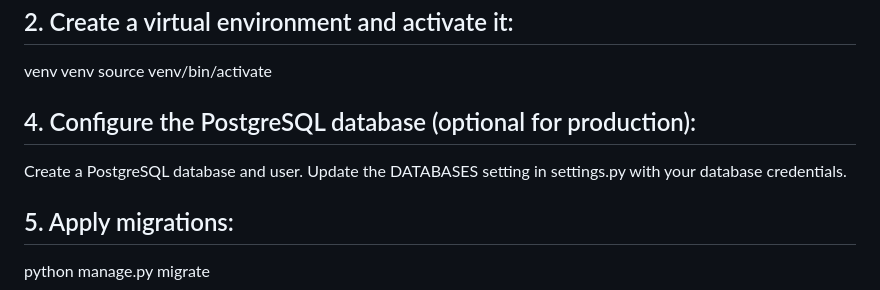
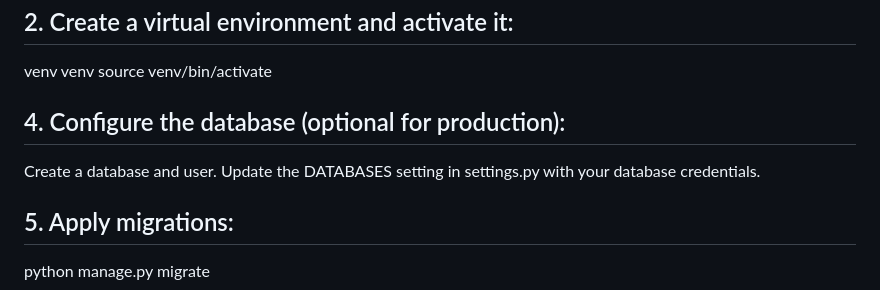
Before and after one commit to HafsaSultana/DjangoRecipeApp, a Markdown page: README.md, the part around the change. Drawn GitHub-style.

```diff
--- a/README.md
+++ b/README.md
@@ -53,8 +53,8 @@ You can view a demo of the app below:
   pip install -r requirements.txt
 --->
 
-## 4. Configure the PostgreSQL database (optional for production):
-  Create a PostgreSQL database and user.
+## 4. Configure the database (optional for production):
+  Create a database and user.
   Update the DATABASES setting in settings.py with your database credentials.
 
 ## 5. Apply migrations:
```
